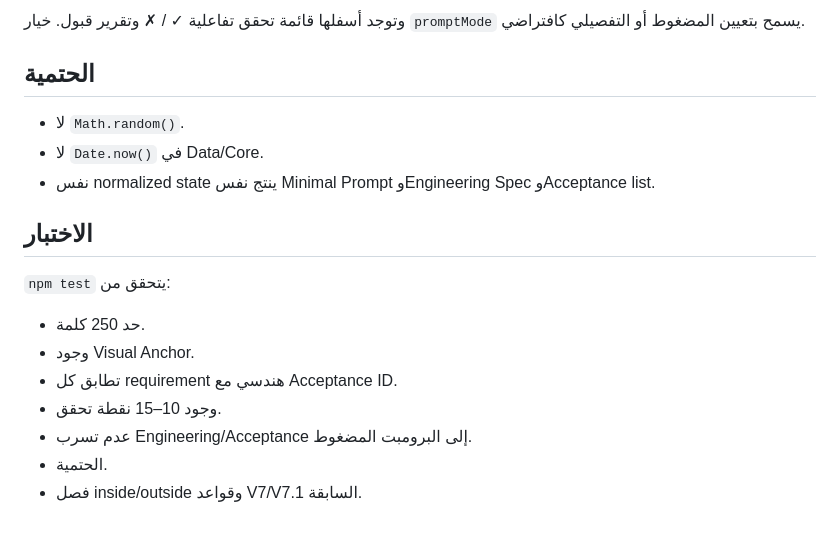
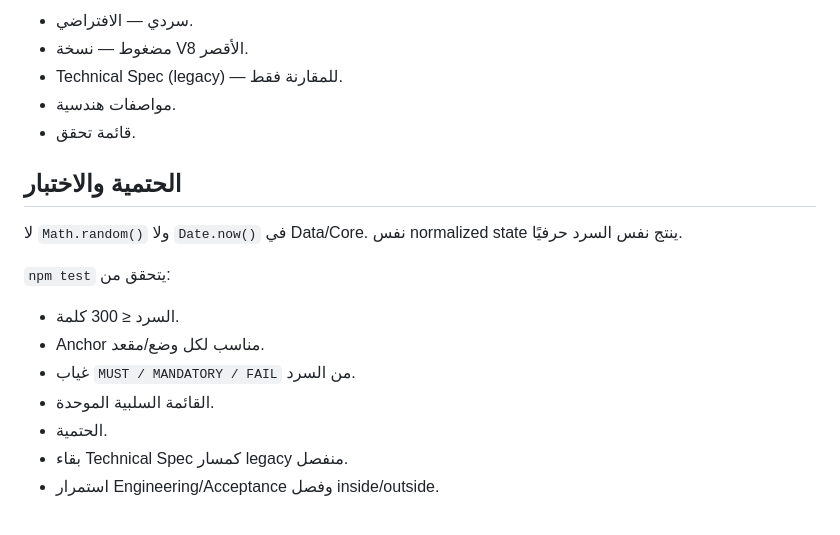
Before and after one commit to EmadAden77/-physics-prompt-studio, a Markdown page: docs/architecture.md, the part around one of its changes. Rendered like a GitHub page.

```diff
--- a/docs/architecture.md
+++ b/docs/architecture.md
@@ -74,20 +60,20 @@ Visual Anchor للسائق داخل السيارة يثبت صورة الإطا
 
-وتوجد أسفلها قائمة تحقق تفاعلية ✓ / ✗ وتقرير قبول. خيار `promptMode` يسمح بتعيين المضغوط أو التفصيلي كافتراضي.
+- سردي — الافتراضي.
+- مضغوط — نسخة V8 الأقصر.
+- Technical Spec (legacy) — للمقارنة فقط.
+- مواصفات هندسية.
+- قائمة تحقق.
 
-## الحتمية
+## الحتمية والاختبار
 
-- لا `Math.random()`.
-- لا `Date.now()` في Data/Core.
-- نفس normalized state ينتج نفس Minimal Prompt وEngineering Spec وAcceptance list.
-
-## الاختبار
+لا `Math.random()` ولا `Date.now()` في Data/Core. نفس normalized state ينتج نفس السرد حرفيًا.
 
 `npm test` يتحقق من:
 
-- حد 250 كلمة.
-- وجود Visual Anchor.
-- تطابق كل requirement هندسي مع Acceptance ID.
-- وجود 10–15 نقطة تحقق.
-- عدم تسرب Engineering/Acceptance إلى البرومبت المضغوط.
+- السرد ≤ 300 كلمة.
+- Anchor مناسب لكل وضع/مقعد.
+- غياب `MUST / MANDATORY / FAIL` من السرد.
+- القائمة السلبية الموحدة.
 - الحتمية.
-- فصل inside/outside وقواعد V7/V7.1 السابقة.
+- بقاء Technical Spec كمسار legacy منفصل.
+- استمرار Engineering/Acceptance وفصل inside/outside.
```
Also changed, not shown: other parts of docs/architecture.md (+35 -49 lines).
